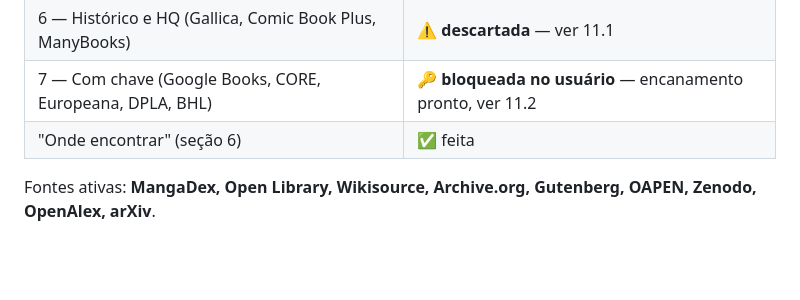
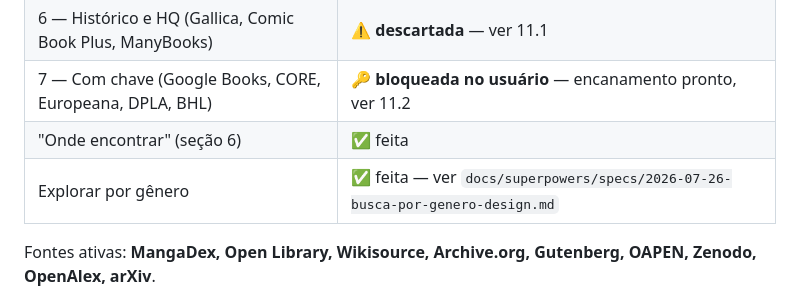
Before and after one commit to Rykum/Bot_para_Kindle-livros-artigos-pdfs-e-etc-, a Markdown page: docs/AUDITORIA_FONTES.md, the part around the change. GitHub-like rendering; blank space fills up the shorter version.

```diff
--- a/docs/AUDITORIA_FONTES.md
+++ b/docs/AUDITORIA_FONTES.md
@@ -311,6 +311,7 @@ timeout expirar, não trabalhando.
 | 6 — Histórico e HQ (Gallica, Comic Book Plus, ManyBooks) | ⚠️ **descartada** — ver 11.1 |
 | 7 — Com chave (Google Books, CORE, Europeana, DPLA, BHL) | 🔑 **bloqueada no usuário** — encanamento pronto, ver 11.2 |
 | "Onde encontrar" (seção 6) | ✅ feita |
+| Explorar por gênero | ✅ feita — ver `docs/superpowers/specs/2026-07-26-busca-por-genero-design.md` |
 
 Fontes ativas: **MangaDex, Open Library, Wikisource, Archive.org, Gutenberg,
 OAPEN, Zenodo, OpenAlex, arXiv**.
```
Also changed, not shown: README.md (+11 -1 lines).
